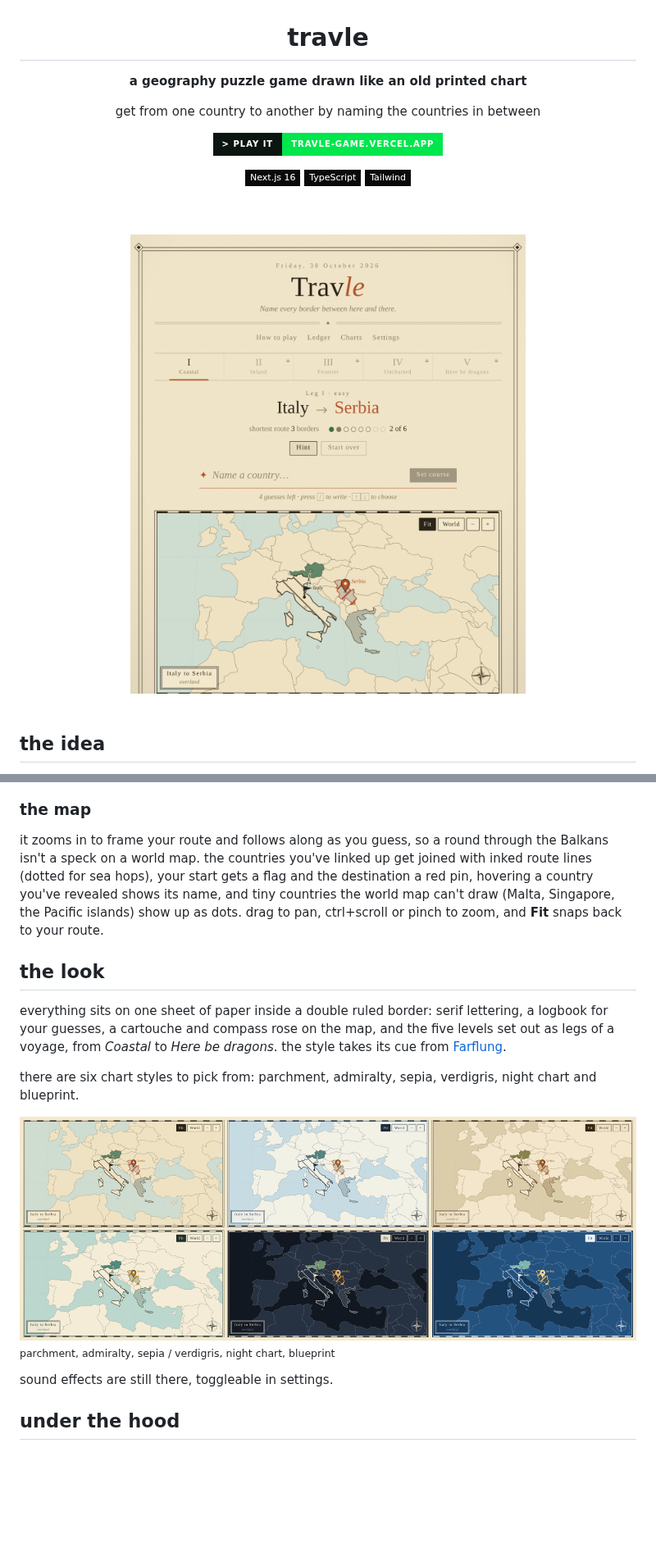
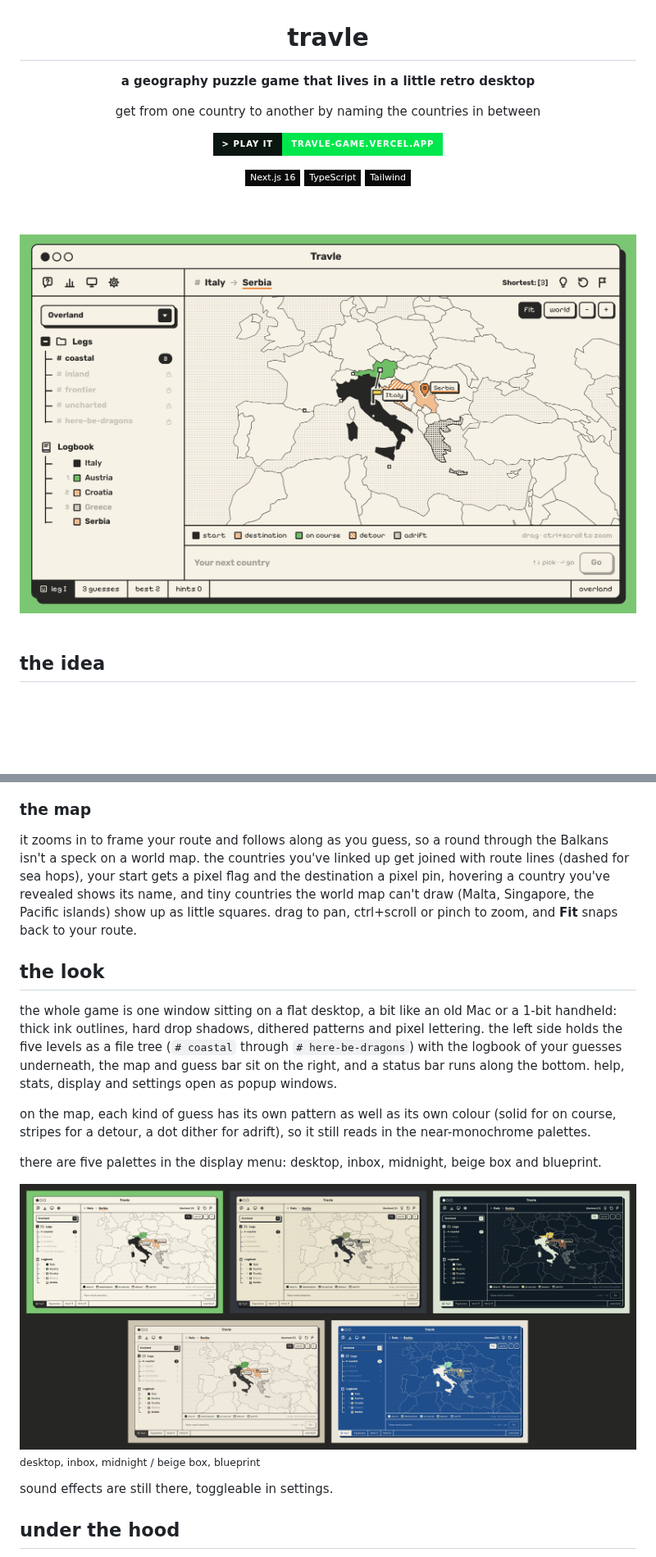
Before and after one commit to mominmansoor/Travle-game-, a Markdown page: README.md, 2 parts joined by grey strips. Shown at 82% size. GitHub-like rendering; pictures changed too: docs/hero.png, docs/themes.png; badges without logos; blank space fills up the shorter version.

```diff
--- a/README.md
+++ b/README.md
@@ -2,7 +2,7 @@
 
 # travle
 
-**a geography puzzle game drawn like an old printed chart**
+**a geography puzzle game that lives in a little retro desktop**
 
 get from one country to another by naming the countries in between
 
@@ -62,17 +62,19 @@ there are 32 of them, from the five oceans down to straits like Gibraltar, and c
 
 ### the map
 
-it zooms in to frame your route and follows along as you guess, so a round through the Balkans isn't a speck on a world map. the countries you've linked up get joined with inked route lines (dotted for sea hops), your start gets a flag and the destination a red pin, hovering a country you've revealed shows its name, and tiny countries the world map can't draw (Malta, Singapore, the Pacific islands) show up as dots. drag to pan, ctrl+scroll or pinch to zoom, and **Fit** snaps back to your route.
+it zooms in to frame your route and follows along as you guess, so a round through the Balkans isn't a speck on a world map. the countries you've linked up get joined with route lines (dashed for sea hops), your start gets a pixel flag and the destination a pixel pin, hovering a country you've revealed shows its name, and tiny countries the world map can't draw (Malta, Singapore, the Pacific islands) show up as little squares. drag to pan, ctrl+scroll or pinch to zoom, and **Fit** snaps back to your route.
 
 ## the look
 
-everything sits on one sheet of paper inside a double ruled border: serif lettering, a logbook for your guesses, a cartouche and compass rose on the map, and the five levels set out as legs of a voyage, from *Coastal* to *Here be dragons*. the style takes its cue from [Farflung](https://farflung.game/).
+the whole game is one window sitting on a flat desktop, a bit like an old Mac or a 1-bit handheld: thick ink outlines, hard drop shadows, dithered patterns and pixel lettering. the left side holds the five levels as a file tree (`# coastal` through `# here-be-dragons`) with the logbook of your guesses underneath, the map and guess bar sit on the right, and a status bar runs along the bottom. help, stats, display and settings open as popup windows.
 
-there are six chart styles to pick from: parchment, admiralty, sepia, verdigris, night chart and blueprint.
+on the map, each kind of guess has its own pattern as well as its own colour (solid for on course, stripes for a detour, a dot dither for adrift), so it still reads in the near-monochrome palettes.
 
-<img src="docs/themes.png" alt="the same leg in all six chart styles" width="100%" />
+there are five palettes in the display menu: desktop, inbox, midnight, beige box and blueprint.
 
-<sub>parchment, admiralty, sepia / verdigris, night chart, blueprint</sub>
+<img src="docs/themes.png" alt="the same leg in all five palettes" width="100%" />
+
+<sub>desktop, inbox, midnight / beige box, blueprint</sub>
 
 sound effects are still there, toggleable in settings.
 
```
Also changed, not shown: other parts of README.md (+4 -4 lines), docs/path-log.png, 15 other files.
